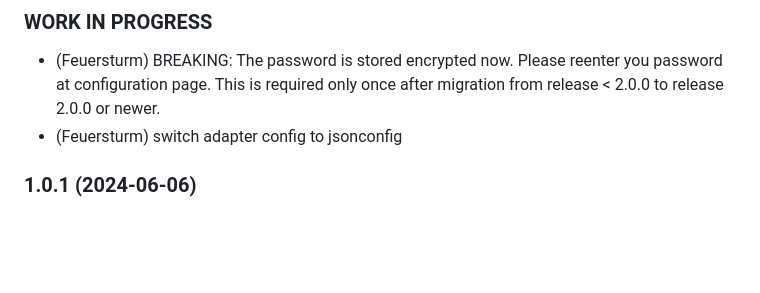
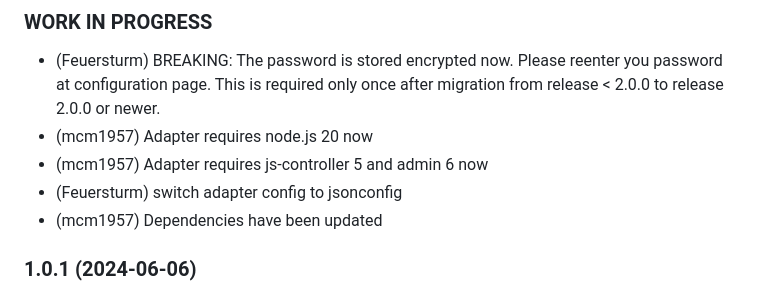
Before and after one commit to iobroker-community-adapters/ioBroker.rainbird, a Markdown page: README.md, the part around the change. Rendered like a GitHub page; blank space fills up the shorter version.

```diff
--- a/README.md
+++ b/README.md
@@ -48,8 +48,10 @@ This adapter would not have been possible without the great work of Marius Burka
 -->
 ### WORK IN PROGRESS
 * (Feuersturm) BREAKING: The password is stored encrypted now. Please reenter you password at configuration page. This is required only once after migration from release < 2.0.0 to release 2.0.0 or newer.
+* (mcm1957) Adapter requires node.js 20 now
+* (mcm1957) Adapter requires js-controller 5 and admin 6  now
 * (Feuersturm) switch adapter config to jsonconfig
-
+* (mcm1957) Dependencies have been updated
 
 ### 1.0.1 (2024-06-06)
 * (mcm1957) Adapter requires node.js 18 and js-controller >= 5 now
```
